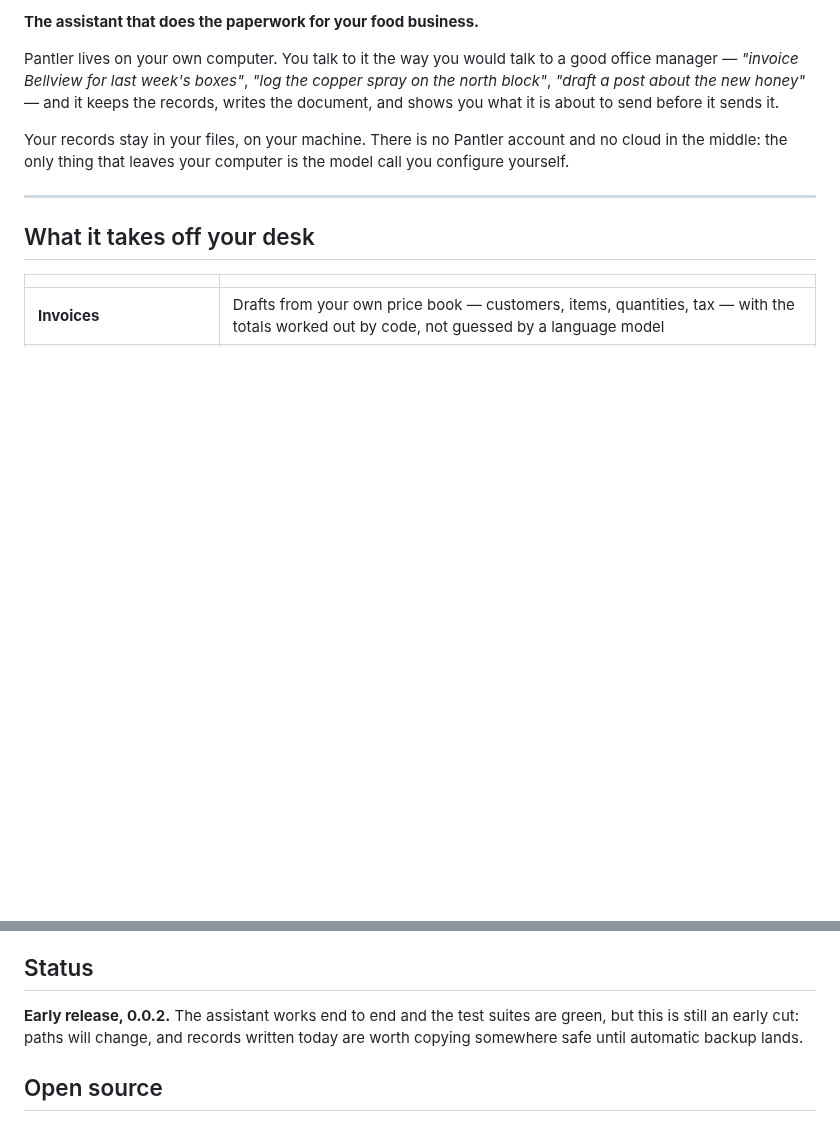
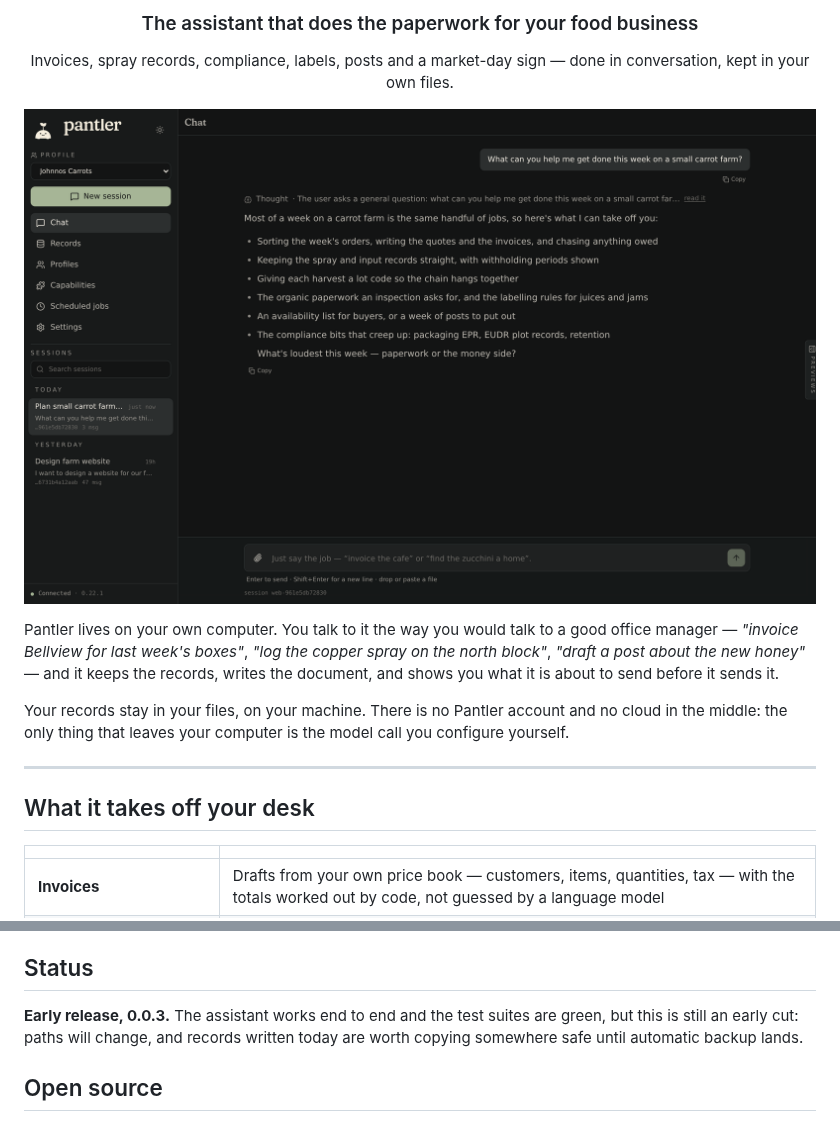
Before and after one commit to RegeneratusLabs/pantler-agent, a Markdown page: README.md, 2 parts joined by grey strips. Drawn GitHub-style; pictures changed too: media/chat.png (added); blank space fills up the shorter version.

```diff
--- a/README.md
+++ b/README.md
@@ -2,5 +7,12 @@
 
-**The assistant that does the paperwork for your food business.**
+<h3 align="center">The assistant that does the paperwork for your food business</h3>
+
+<p align="center">
+  Invoices, spray records, compliance, labels, posts and a market-day sign — done in conversation,
+  kept in your own files.
+</p>
+
+![Pantler's chat: a question about a small carrot farm, answered with a short plan and one follow-up question](media/chat.png)
 
 Pantler lives on your own computer. You talk to it the way you would talk to a good office
 manager — *"invoice Bellview for last week's boxes"*, *"log the copper spray on the north block"*,
@@ -102,7 +139,7 @@ business with a price book, so the invoice tools have something to read before y
 
 ## Status
 
-**Early release, 0.0.2.** The assistant works end to end and the test suites are green, but this is
+**Early release, 0.0.3.** The assistant works end to end and the test suites are green, but this is
 still an early cut: paths will change, and records written today are worth copying somewhere safe
 until automatic backup lands.
 
```
Also changed, not shown: other parts of README.md (+31 -1 lines), CONTRIBUTING.md (+3 -0 lines), media/capabilities.png (added), media/market-day-sign.png (added), 2 other files.
